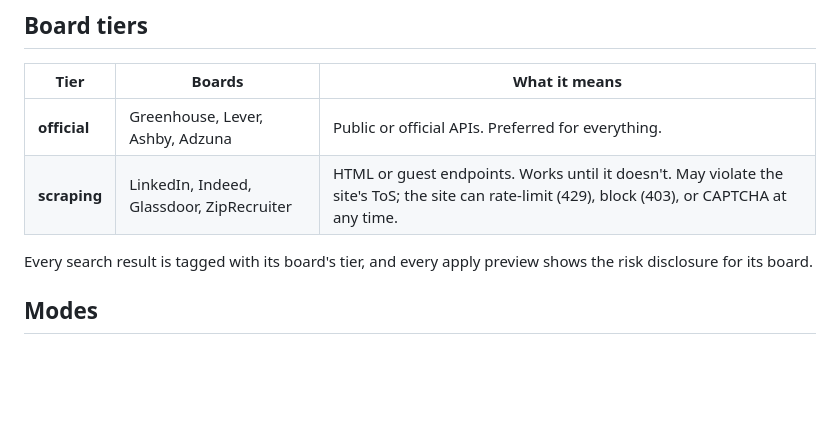
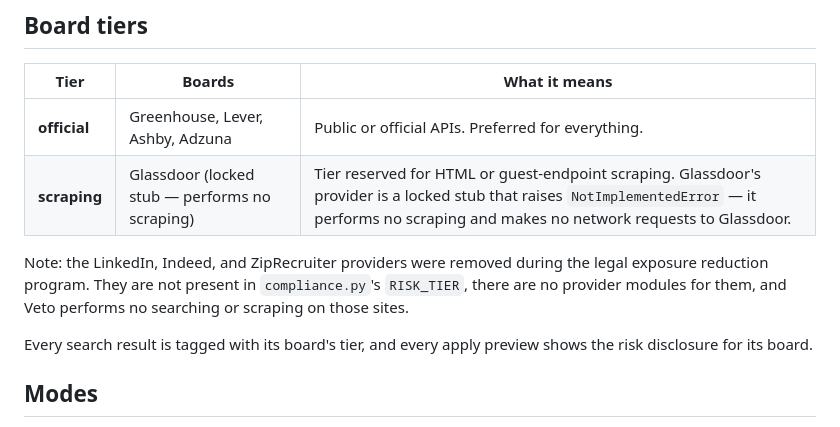
Before and after one commit to paulthorson/veto, a Markdown page: docs/compliance.md, the part around the change. GitHub-like rendering; blank space fills up the shorter version.

Commit message:
Fix RB-7: compliance.md scraping tier lists only Glassdoor locked stub
Governance (Agentic Governance review record):
- Alternatives: This trades away the stale scraping-tier row (LinkedIn/Indeed/ZipRecruiter with ToS warnings) to get a compliance table matching the machine-enforced `RISK_TIER`.
- convenience_driven: false
- Falsifiability: falsified if `RISK_TIER` in `compliance.py` still lists LinkedIn, Indeed, or ZipRecruiter, or if a provider module for one of them exists.

```diff
--- a/docs/compliance.md
+++ b/docs/compliance.md
@@ -12,7 +12,12 @@ page explains what it does and why.
 | Tier | Boards | What it means |
 |---|---|---|
 | **official** | Greenhouse, Lever, Ashby, Adzuna | Public or official APIs. Preferred for everything. |
-| **scraping** | LinkedIn, Indeed, Glassdoor, ZipRecruiter | HTML or guest endpoints. Works until it doesn't. May violate the site's ToS; the site can rate-limit (429), block (403), or CAPTCHA at any time. |
+| **scraping** | Glassdoor (locked stub — performs no scraping) | Tier reserved for HTML or guest-endpoint scraping. Glassdoor's provider is a locked stub that raises `NotImplementedError` — it performs no scraping and makes no network requests to Glassdoor. |
+
+Note: the LinkedIn, Indeed, and ZipRecruiter providers were removed during
+the legal exposure reduction program. They are not present in
+`compliance.py`'s `RISK_TIER`, there are no provider modules for them, and
+Veto performs no searching or scraping on those sites.
 
 Every search result is tagged with its board's tier, and every apply
 preview shows the risk disclosure for its board.
```
